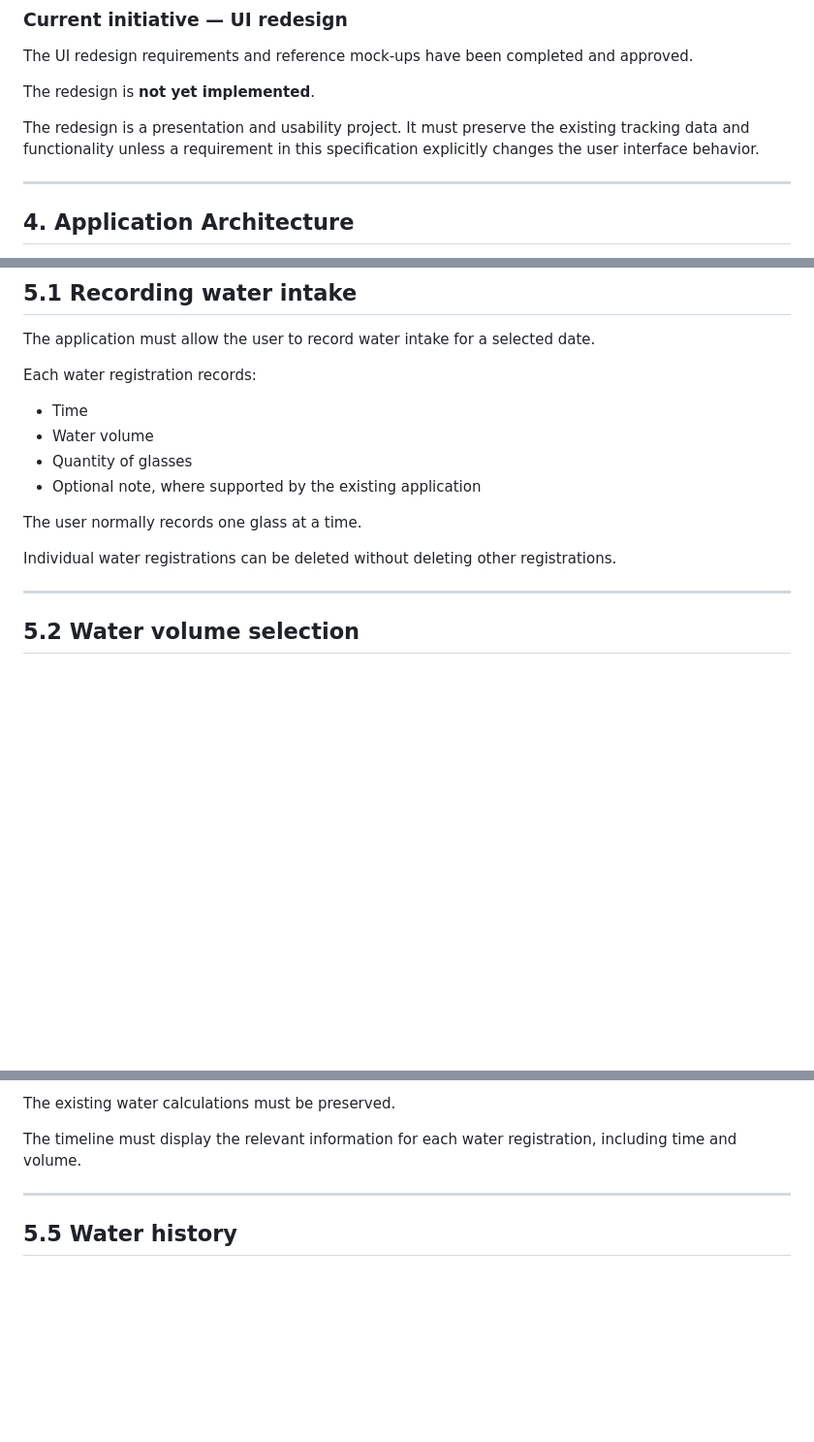
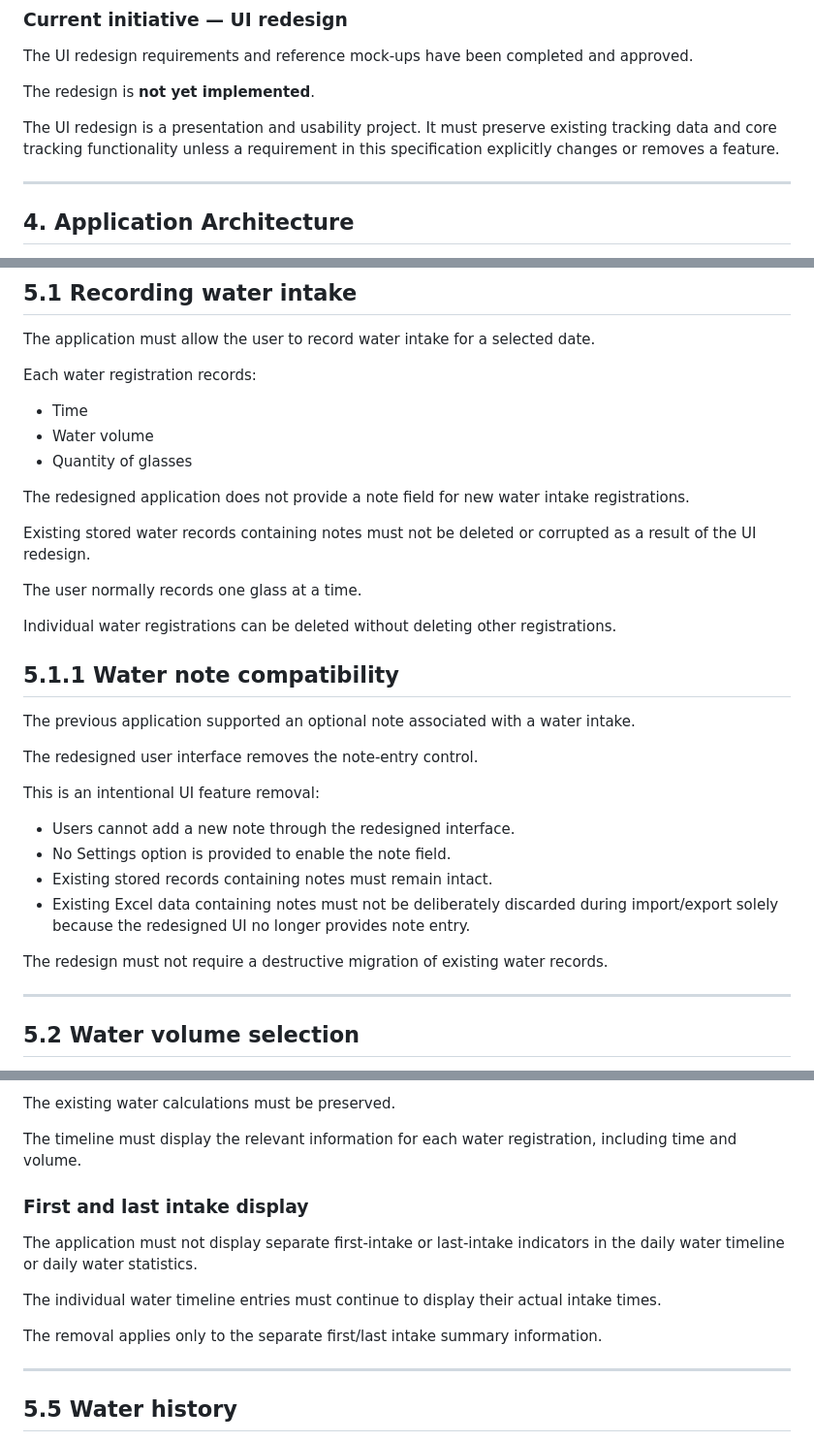
Before and after one commit to myspace-a/Acqua, a Markdown page: PROJECT_SPEC.md, 3 parts joined by grey strips. Shown at 97% size. Drawn GitHub-style; blank space fills up the shorter version.

Commit message:
clarified Optional note and first/last intake

```diff
--- a/PROJECT_SPEC.md
+++ b/PROJECT_SPEC.md
@@ -103,7 +103,7 @@ The UI redesign requirements and reference mock-ups have been completed and appr
 
 The redesign is **not yet implemented**.
 
-The redesign is a presentation and usability project. It must preserve the existing tracking data and functionality unless a requirement in this specification explicitly changes the user interface behavior.
+The UI redesign is a presentation and usability project. It must preserve existing tracking data and core tracking functionality unless a requirement in this specification explicitly changes or removes a feature.
 
 ---
 
@@ -179,11 +179,29 @@ Each water registration records:
 - Time
 - Water volume
 - Quantity of glasses
-- Optional note, where supported by the existing application
+
+The redesigned application does not provide a note field for new water intake registrations.
+
+Existing stored water records containing notes must not be deleted or corrupted as a result of the UI redesign.
 
 The user normally records one glass at a time.
 
 Individual water registrations can be deleted without deleting other registrations.
+
+## 5.1.1 Water note compatibility
+
+The previous application supported an optional note associated with a water intake.
+
+The redesigned user interface removes the note-entry control.
+
+This is an intentional UI feature removal:
+
+- Users cannot add a new note through the redesigned interface.
+- No Settings option is provided to enable the note field.
+- Existing stored records containing notes must remain intact.
+- Existing Excel data containing notes must not be deliberately discarded during import/export solely because the redesigned UI no longer provides note entry.
+
+The redesign must not require a destructive migration of existing water records.
 
 ---
 
@@ -257,6 +275,14 @@ For the selected date, the application must provide:
 The existing water calculations must be preserved.
 
 The timeline must display the relevant information for each water registration, including time and volume.
+
+### First and last intake display
+
+The application must not display separate first-intake or last-intake indicators in the daily water timeline or daily water statistics.
+
+The individual water timeline entries must continue to display their actual intake times.
+
+The removal applies only to the separate first/last intake summary information.
 
 ---
 
```
